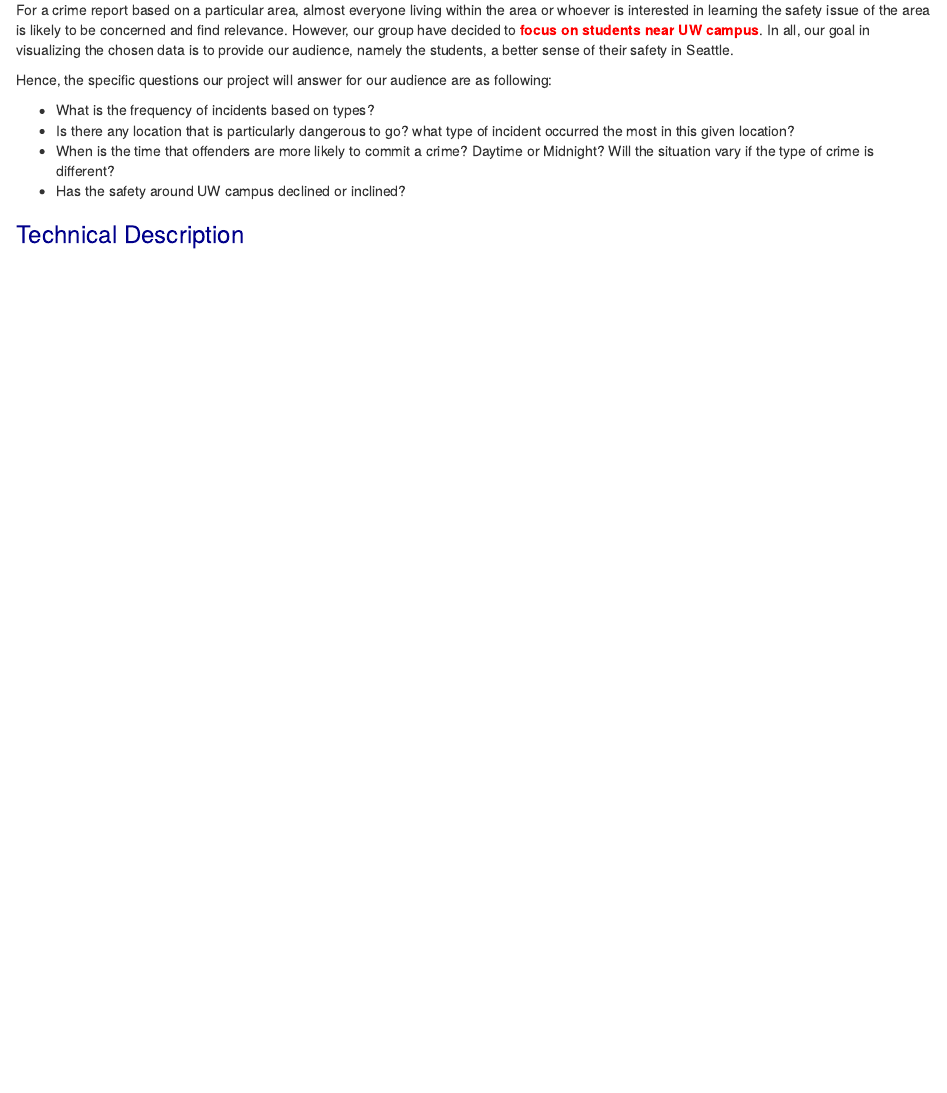
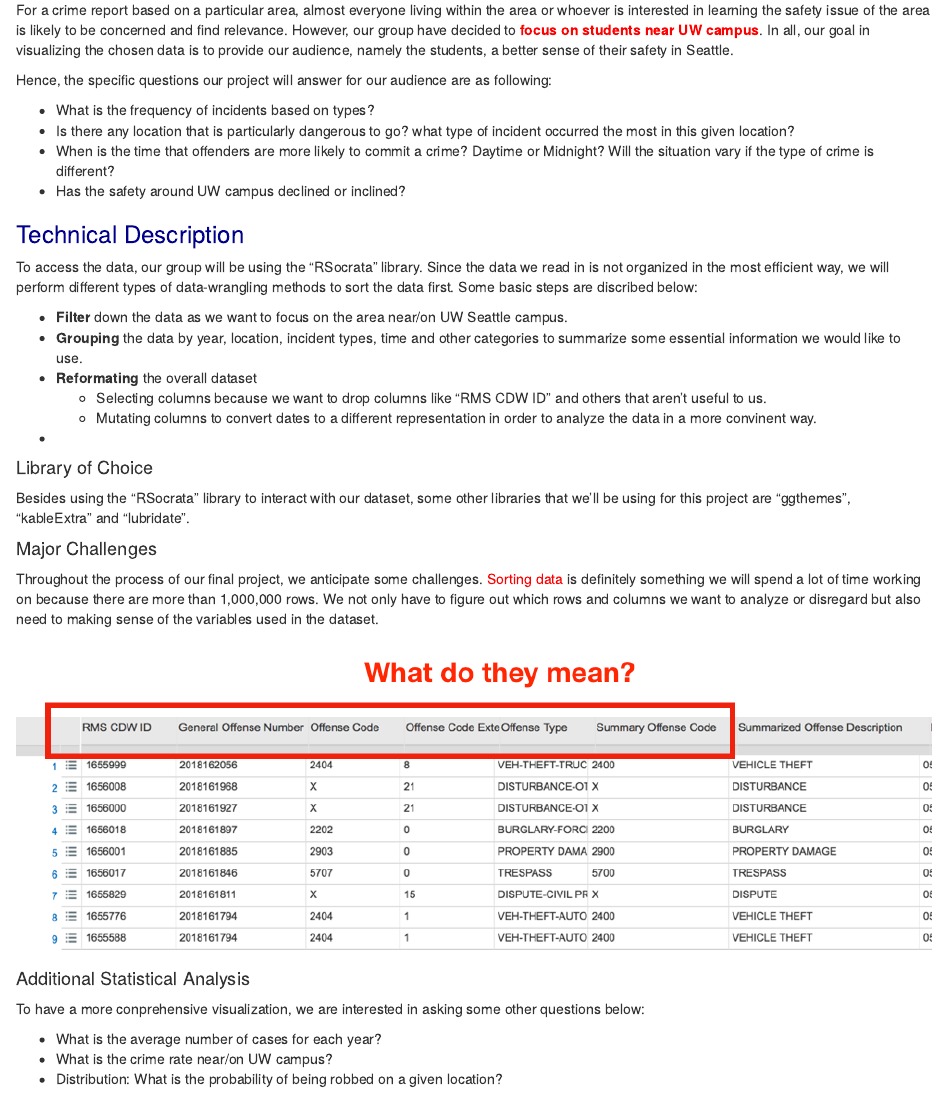
Before and after one commit to dkmar/INFO201-Project-Proposal, an R Markdown document (index.Rmd): the page in a window 1100 px wide, from 270 px down. The pictures show the output file index.html that the author committed with the source, opened offline.

Commit message:
copy paste from google doc without styling yet

```diff
--- a/index.Rmd
+++ b/index.Rmd
@@ -28,3 +28,30 @@
 * Has the safety around UW campus declined or inclined?
 
 ### <span style="color:darkblue">Technical Description</span>
+
+To access the data, our group will be using the “RSocrata” library. Since the data we read in is not organized in the most efficient way, we will perform different types of data-wrangling methods to sort the data first. Some basic steps are discribed below:
+
+* **Filter** down the data as we want to focus on the area near/on UW Seattle campus.
+* **Grouping** the data by year, location, incident types, time and other categories to summarize some essential information we would like to use.
+* **Reformating** the overall dataset
+    + Selecting columns because we want to drop columns like “RMS CDW ID” and others that aren’t useful to us.
+    + Mutating columns to convert dates to a different representation in order to analyze the data in a more convinent way.
+*
+
+#### Library of Choice
+
+Besides using the “RSocrata” library to interact with our dataset, some other libraries that we’ll be using for this project are “ggthemes”, “kableExtra” and “lubridate”.
+
+#### Major Challenges
+
+Throughout the process of our final project, we anticipate some challenges. <span style="color:red">Sorting data</span> is definitely something we will spend a lot of time working on because there are more than 1,000,000 rows. We not only have to figure out which rows and columns we want to analyze or disregard but also need to making sense of the variables used in the dataset.
+
+![](image/image_one.png)
+
+#### Additional Statistical Analysis
+
+To have a more conprehensive visualization, we are interested in asking some other questions below:
+
+* What is the average number of cases for each year?
+* What is the crime rate near/on UW campus?
+* Distribution: What is the probability of being robbed on a given location?
```
Also changed, not shown: image/image_one.png (added), index.html.
